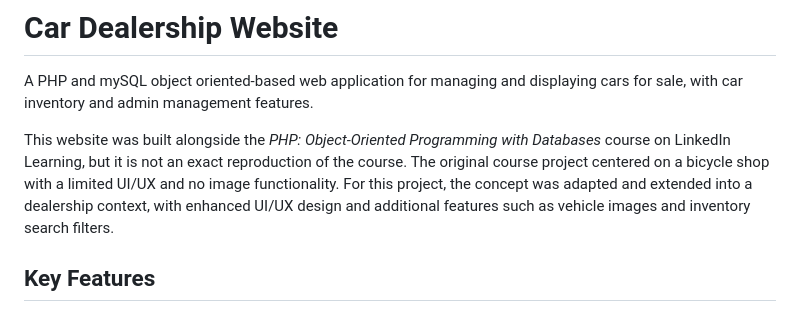
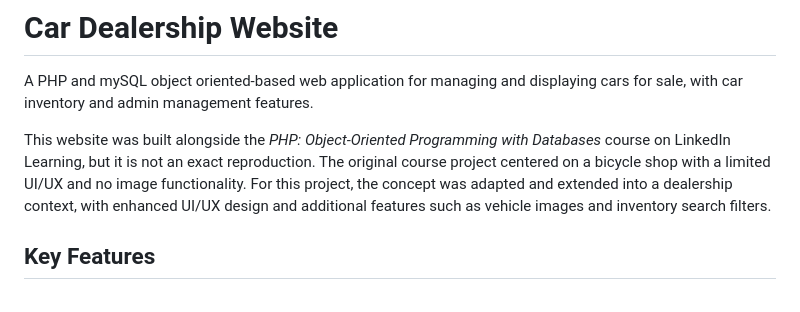
Before and after one commit to Riku737/Car-Dealership-Website, a Markdown page: README.md, the part around the change. Drawn GitHub-style.

Commit message:
Refine project description in README.md
Removed redundant wording from project description.

```diff
--- a/README.md
+++ b/README.md
@@ -10,7 +10,7 @@
 
 A PHP and mySQL object oriented-based web application for managing and displaying cars for sale, with car inventory and admin management features.
 
-This website was built alongside the *PHP: Object-Oriented Programming with Databases* course on LinkedIn Learning, but it is not an exact reproduction of the course. The original course project centered on a bicycle shop with a limited UI/UX and no image functionality. For this project, the concept was adapted and extended into a dealership context, with enhanced UI/UX design and additional features such as vehicle images and inventory search filters.
+This website was built alongside the *PHP: Object-Oriented Programming with Databases* course on LinkedIn Learning, but it is not an exact reproduction. The original course project centered on a bicycle shop with a limited UI/UX and no image functionality. For this project, the concept was adapted and extended into a dealership context, with enhanced UI/UX design and additional features such as vehicle images and inventory search filters.
 
 ## Key Features
 
```
